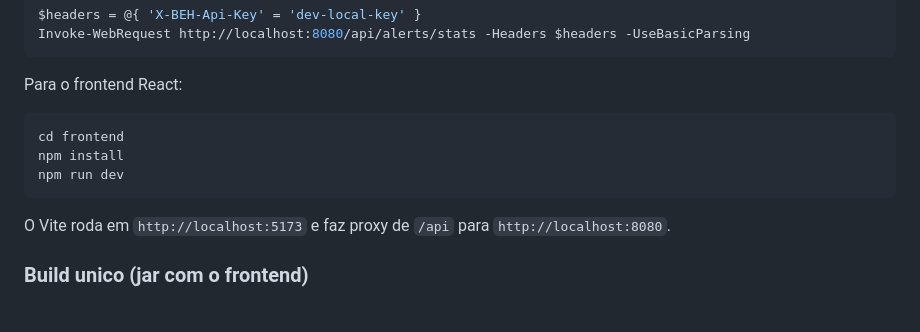
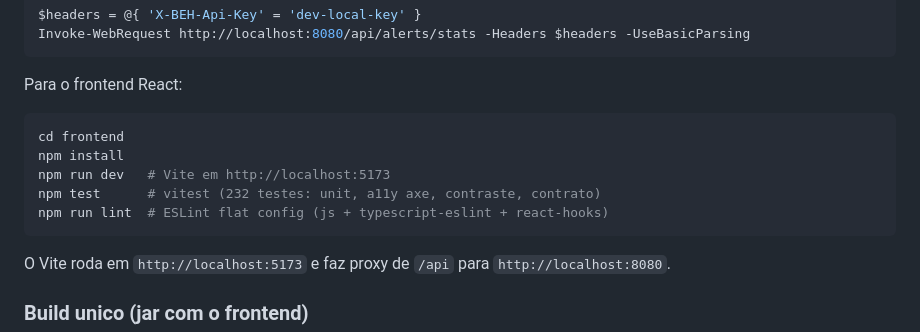
Before and after one commit to SNollken/blaze-event-hub, a Markdown page: README.md, the part around the change. Drawn GitHub-style; blank space fills up the shorter version.

Commit message:
docs: documentar npm test e npm run lint no README (camada de lint da r68)

````diff
--- a/README.md
+++ b/README.md
@@ -37,10 +37,12 @@ Invoke-WebRequest http://localhost:8080/api/alerts/stats -Headers $headers -UseB
 
 Para o frontend React:
 
-```powershell
+```bash
 cd frontend
 npm install
-npm run dev
+npm run dev   # Vite em http://localhost:5173
+npm test      # vitest (232 testes: unit, a11y axe, contraste, contrato)
+npm run lint  # ESLint flat config (js + typescript-eslint + react-hooks)
 ```
 
 O Vite roda em `http://localhost:5173` e faz proxy de `/api` para `http://localhost:8080`.
````
